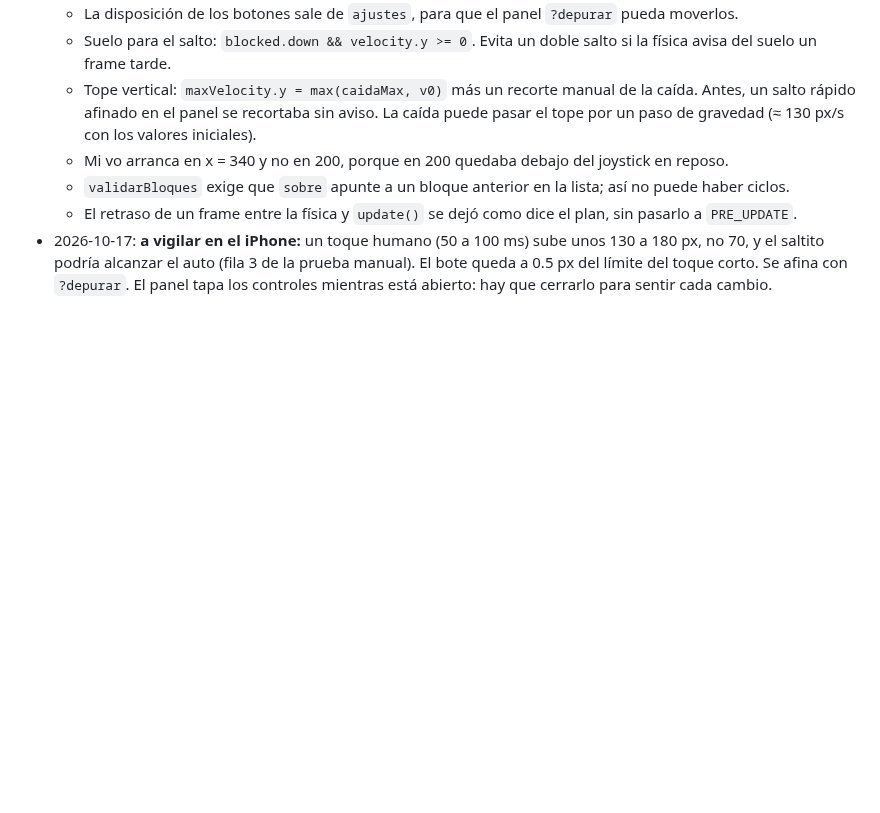
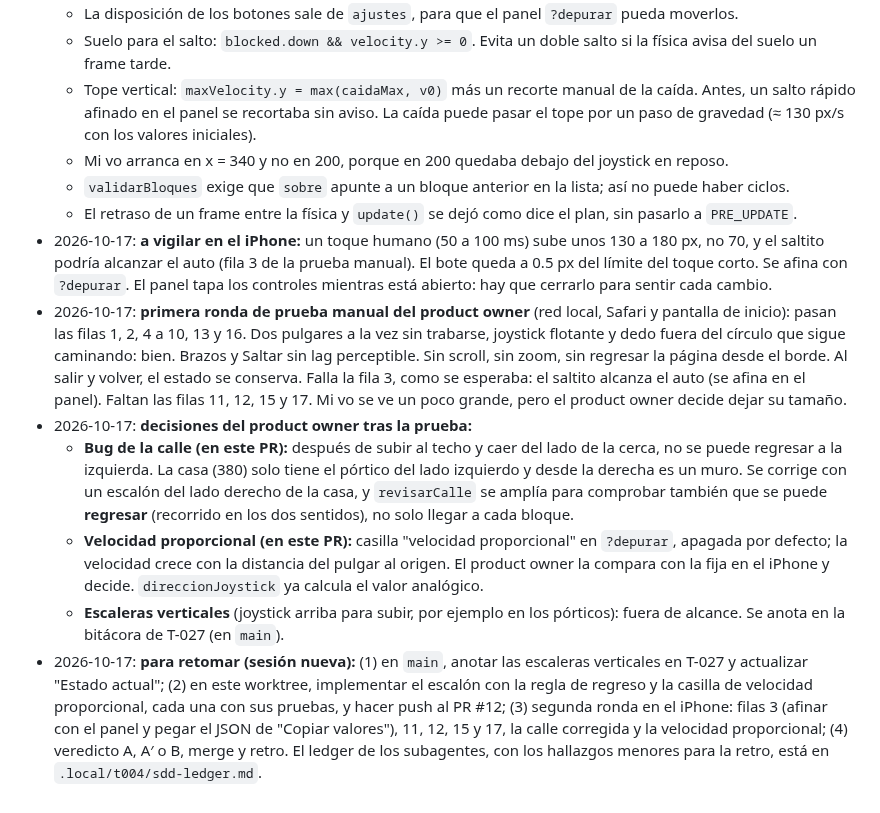
Before and after one commit to carlosuscanga/trick-r-treat, a Markdown page: docs/tareas/T-004-prueba-controles.md, the part around the change. Drawn GitHub-style; blank space fills up the shorter version.

Commit message:
T-004: anota la primera ronda en el iPhone y las decisiones del product owner
Co-Authored-By: Claude Opus 5.5 <noreply@anthropic.com>
Claude-Session: https://claude.ai/code/session_01QqhfFoAVMRTEsjf62woBwt

```diff
--- a/docs/tareas/T-004-prueba-controles.md
+++ b/docs/tareas/T-004-prueba-controles.md
@@ -54,3 +54,9 @@ Es el mayor riesgo técnico: si saltar y moverse con controles táctiles no se s
   - `validarBloques` exige que `sobre` apunte a un bloque anterior en la lista; así no puede haber ciclos.
   - El retraso de un frame entre la física y `update()` se dejó como dice el plan, sin pasarlo a `PRE_UPDATE`.
 - 2026-10-17: **a vigilar en el iPhone:** un toque humano (50 a 100 ms) sube unos 130 a 180 px, no 70, y el saltito podría alcanzar el auto (fila 3 de la prueba manual). El bote queda a 0.5 px del límite del toque corto. Se afina con `?depurar`. El panel tapa los controles mientras está abierto: hay que cerrarlo para sentir cada cambio.
+- 2026-10-17: **primera ronda de prueba manual del product owner** (red local, Safari y pantalla de inicio): pasan las filas 1, 2, 4 a 10, 13 y 16. Dos pulgares a la vez sin trabarse, joystick flotante y dedo fuera del círculo que sigue caminando: bien. Brazos y Saltar sin lag perceptible. Sin scroll, sin zoom, sin regresar la página desde el borde. Al salir y volver, el estado se conserva. Falla la fila 3, como se esperaba: el saltito alcanza el auto (se afina en el panel). Faltan las filas 11, 12, 15 y 17. Mi vo se ve un poco grande, pero el product owner decide dejar su tamaño.
+- 2026-10-17: **decisiones del product owner tras la prueba:**
+  - **Bug de la calle (en este PR):** después de subir al techo y caer del lado de la cerca, no se puede regresar a la izquierda. La casa (380) solo tiene el pórtico del lado izquierdo y desde la derecha es un muro. Se corrige con un escalón del lado derecho de la casa, y `revisarCalle` se amplía para comprobar también que se puede **regresar** (recorrido en los dos sentidos), no solo llegar a cada bloque.
+  - **Velocidad proporcional (en este PR):** casilla "velocidad proporcional" en `?depurar`, apagada por defecto; la velocidad crece con la distancia del pulgar al origen. El product owner la compara con la fija en el iPhone y decide. `direccionJoystick` ya calcula el valor analógico.
+  - **Escaleras verticales** (joystick arriba para subir, por ejemplo en los pórticos): fuera de alcance. Se anota en la bitácora de T-027 (en `main`).
+- 2026-10-17: **para retomar (sesión nueva):** (1) en `main`, anotar las escaleras verticales en T-027 y actualizar "Estado actual"; (2) en este worktree, implementar el escalón con la regla de regreso y la casilla de velocidad proporcional, cada una con sus pruebas, y hacer push al PR #12; (3) segunda ronda en el iPhone: filas 3 (afinar con el panel y pegar el JSON de "Copiar valores"), 11, 12, 15 y 17, la calle corregida y la velocidad proporcional; (4) veredicto A, A′ o B, merge y retro. El ledger de los subagentes, con los hallazgos menores para la retro, está en `.local/t004/sdd-ledger.md`.
```
